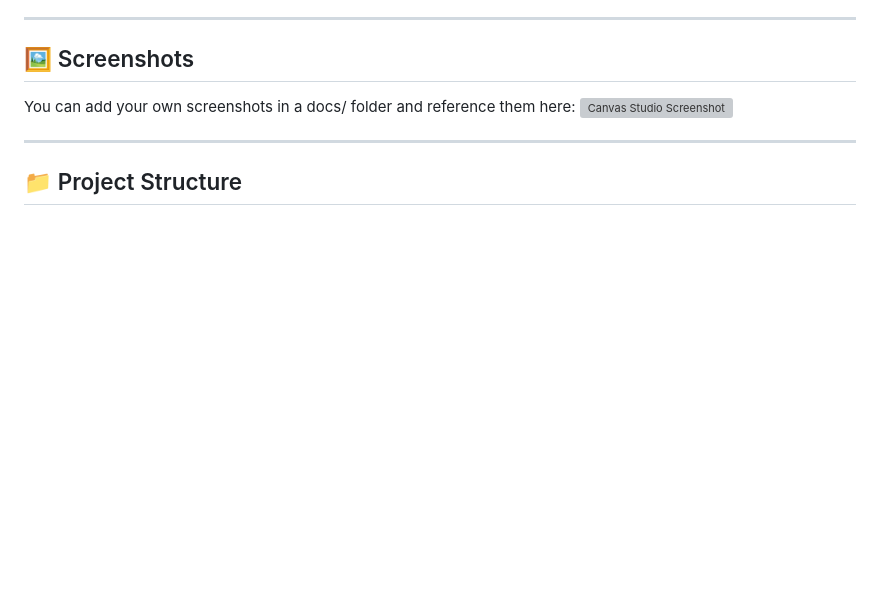
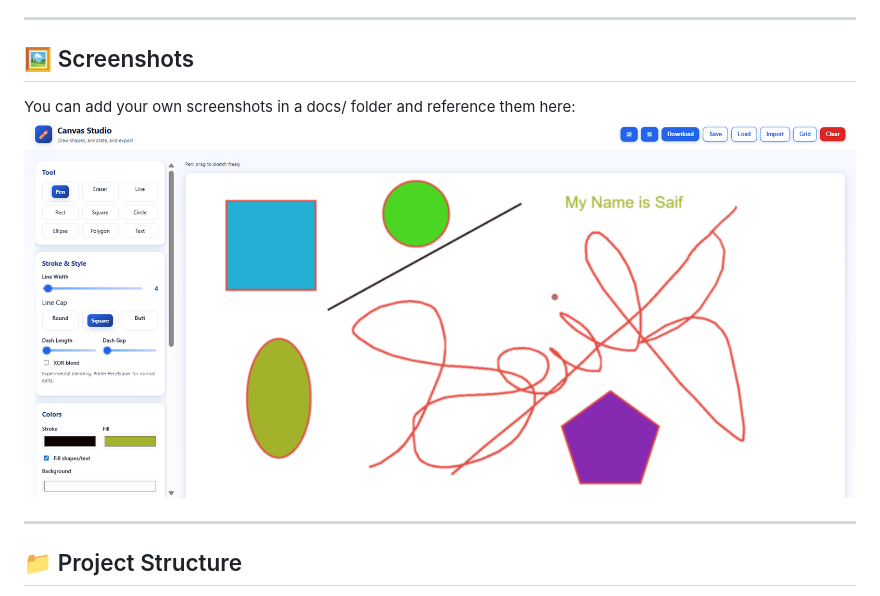
Before and after one commit to MdSaifAli063/Canvas-Drawing-App, a Markdown page: README.md, the part around the change. Rendered like a GitHub page; blank space fills up the shorter version; grey boxes are pictures that could not be loaded.

```diff
--- a/README.md
+++ b/README.md
@@ -34,7 +34,7 @@ Beautiful, responsive HTML5 Canvas drawing app with a clean blue & white theme.
 ## 🖼️ Screenshots
 
 You can add your own screenshots in a docs/ folder and reference them here:
-![Canvas Studio Screenshot](docs/screenshot.png)
+![Canvas Studio Screenshot](https://github.com/MdSaifAli063/Canvas-Drawing-App/blob/5fd826025efc81744236e65f1178668b5ffad866/Screenshot%202025-09-24%20004621.png)
 
 ---
 
```
